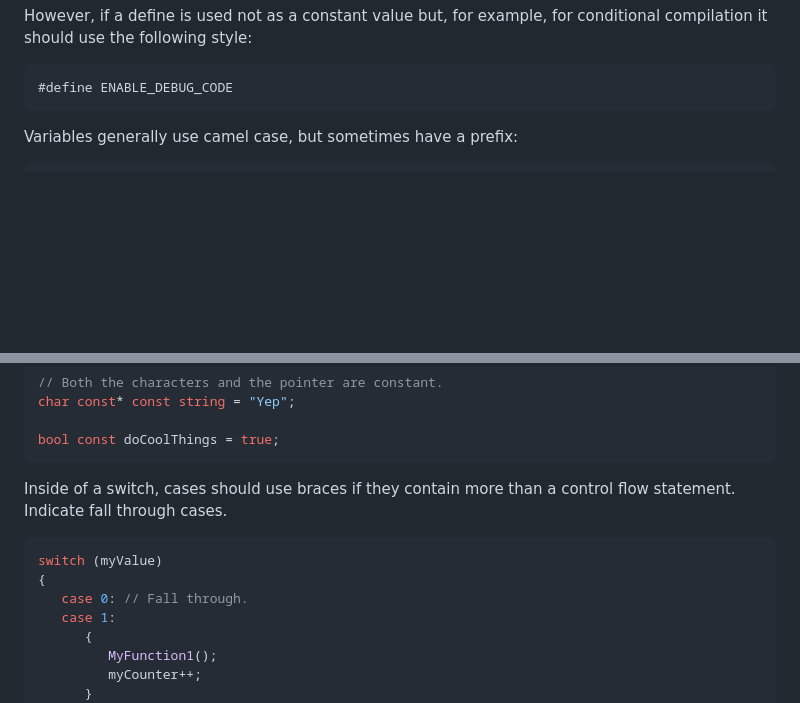
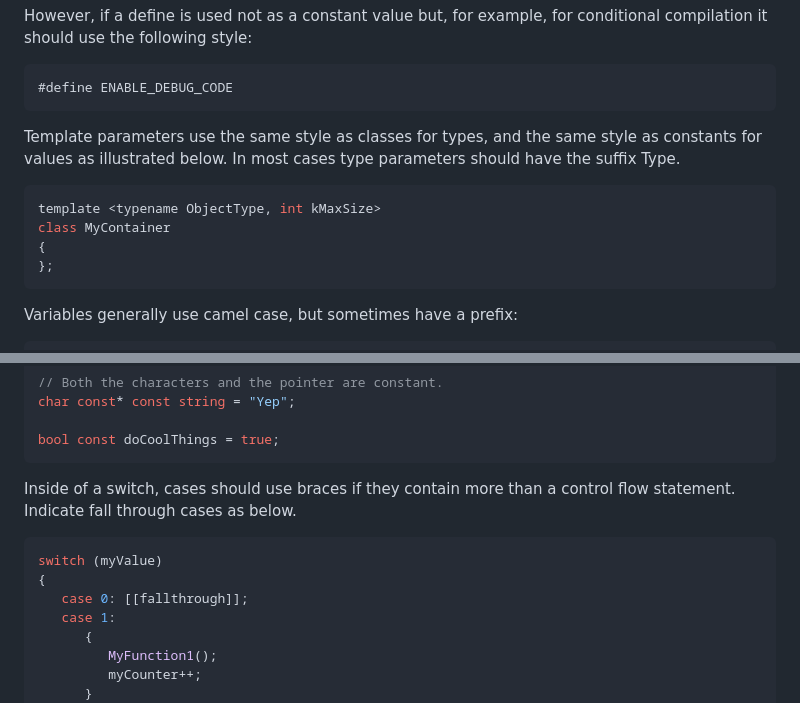
Before and after one commit to shawn-lindberg/sandman, a Markdown page: CODING-STANDARDS.md, 2 parts joined by grey strips. Rendered like a GitHub page; blank space fills up the shorter version.

Commit message:
Add coding standards for templates and update switch fall through. (#62)

````diff
--- a/CODING-STANDARDS.md
+++ b/CODING-STANDARDS.md
@@ -54,6 +54,14 @@ However, if a define is used not as a constant value but, for example, for condi
 #define ENABLE_DEBUG_CODE
 ```
 
+Template parameters use the same style as classes for types, and the same style as constants for values as illustrated below. In most cases type parameters should have the suffix Type.
+
+```cpp
+template <typename ObjectType, int kMaxSize>
+class MyContainer
+{
+};
+```
 
 Variables generally use camel case, but sometimes have a prefix:
 
@@ -123,12 +131,12 @@ char const* const string = "Yep";
 bool const doCoolThings = true;
 ```
 
-Inside of a switch, cases should use braces if they contain more than a control flow statement. Indicate fall through cases.
+Inside of a switch, cases should use braces if they contain more than a control flow statement. Indicate fall through cases as below.
 
 ```cpp
 switch (myValue)
 {
-   case 0: // Fall through.
+   case 0: [[fallthrough]];
    case 1:
       {
          MyFunction1();
````
